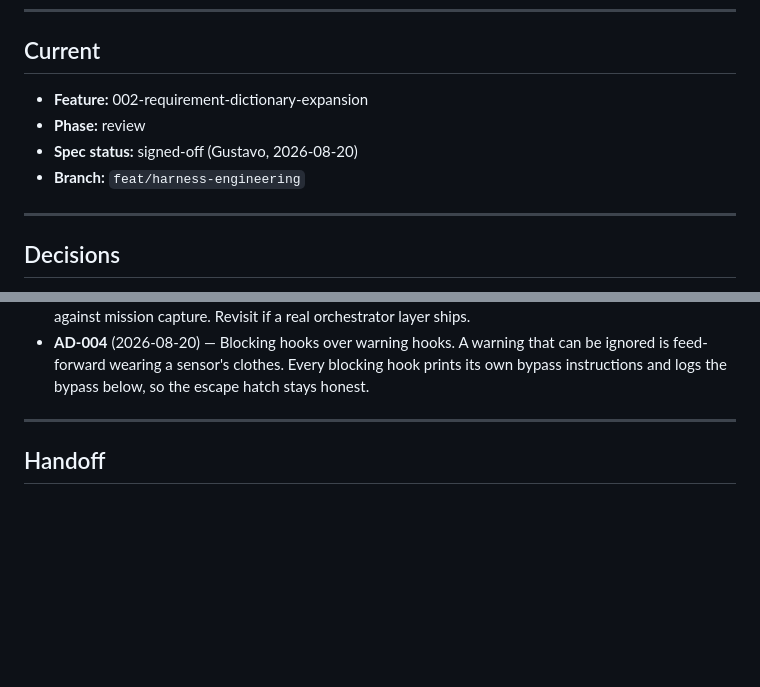
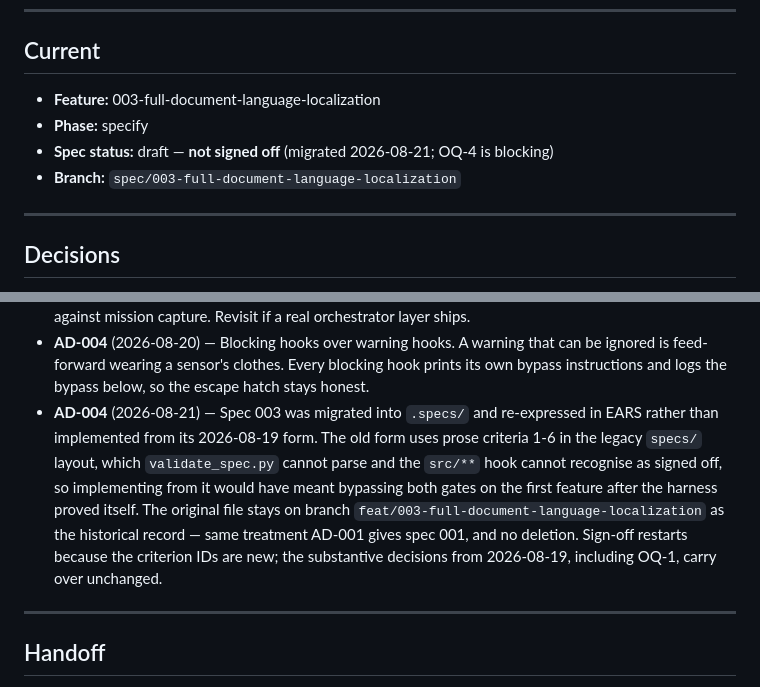
Before and after one commit to gustavoxpto/cv-writer, a Markdown page: .specs/STATE.md, 2 parts joined by grey strips. Drawn GitHub-style; blank space fills up the shorter version.

Commit message:
docs(003): migrate the language-localization spec into the harness
Spec 003 was written and signed off 2026-08-19, before the harness existed: legacy
specs/ layout, prose criteria numbered 1-6, no stable IDs. validate_spec.py cannot parse
it and the PreToolUse hook on src/** cannot recognise it as signed off, so implementing
from it would have meant bypassing both gates on the first feature after the harness
proved itself on spec 002.

Re-expressed in EARS as AC-001..AC-006, mapping one-to-one onto criteria 1-6 in order.
A translation, not a rethink: nothing was added. Two things the migration wanted to add
are parked as OQ-4 and OQ-5 for Gustavo to accept or reject rather than smuggled into a
criterion.

OQ-4 is marked BLOCKING and is the reason this cannot be signed off yet. AC-005's
subject is a document — an amendment to spec 001's criterion 26 — not behaviour, so it
needs a decision about what sensor decides it, or it becomes exactly the unfalsifiable
criterion the contract phase exists to catch. validate_spec.py already warns about it.

Status returns to draft and both boxes are unticked: the 2026-08-19 sign-off covered
different text with different IDs. The original file is not deleted or moved — it stays
on its branch as the record, per AD-001's precedent. Recorded as AD-004.

Re-verified against the code today: SUPPORTED_LANGUAGES is still {english, german,
portuguese}, render_text.py still hardcodes the three English headings, and
resolve_output_language() still checks override only against the profile. Every failure
the spec describes is still live.

Co-Authored-By: Claude Opus 5 <noreply@anthropic.com>
Claude-Session: https://claude.ai/code/session_01FmPK6NLomTk4ehuyNupJua

```diff
--- a/.specs/STATE.md
+++ b/.specs/STATE.md
@@ -10,10 +10,10 @@ superseded and add the new one. `## Current` and `## Handoff` are snapshots and
 
 ## Current
 
-- **Feature:** 002-requirement-dictionary-expansion
-- **Phase:** review
-- **Spec status:** signed-off (Gustavo, 2026-08-20)
-- **Branch:** `feat/harness-engineering`
+- **Feature:** 003-full-document-language-localization
+- **Phase:** specify
+- **Spec status:** draft — **not signed off** (migrated 2026-08-21; OQ-4 is blocking)
+- **Branch:** `spec/003-full-document-language-localization`
 
 <!--
 Phase is one of: idle | specify | design | tasks | contract | execute | validate | review
@@ -41,6 +41,14 @@ Lightweight decisions live here as `AD-NNN`. Anything hard to reverse gets a ful
 - **AD-004** (2026-08-20) — Blocking hooks over warning hooks. A warning that can be ignored is
   feed-forward wearing a sensor's clothes. Every blocking hook prints its own bypass instructions
   and logs the bypass below, so the escape hatch stays honest.
+- **AD-004** (2026-08-21) — Spec 003 was migrated into `.specs/` and re-expressed in EARS rather
+  than implemented from its 2026-08-19 form. The old form uses prose criteria 1-6 in the legacy
+  `specs/` layout, which `validate_spec.py` cannot parse and the `src/**` hook cannot recognise as
+  signed off, so implementing from it would have meant bypassing both gates on the first feature
+  after the harness proved itself. The original file stays on branch
+  `feat/003-full-document-language-localization` as the historical record — same treatment AD-001
+  gives spec 001, and no deletion. Sign-off restarts because the criterion IDs are new; the
+  substantive decisions from 2026-08-19, including OQ-1, carry over unchanged.
 
 ---
 
```
Also changed, not shown: 1 other file.
